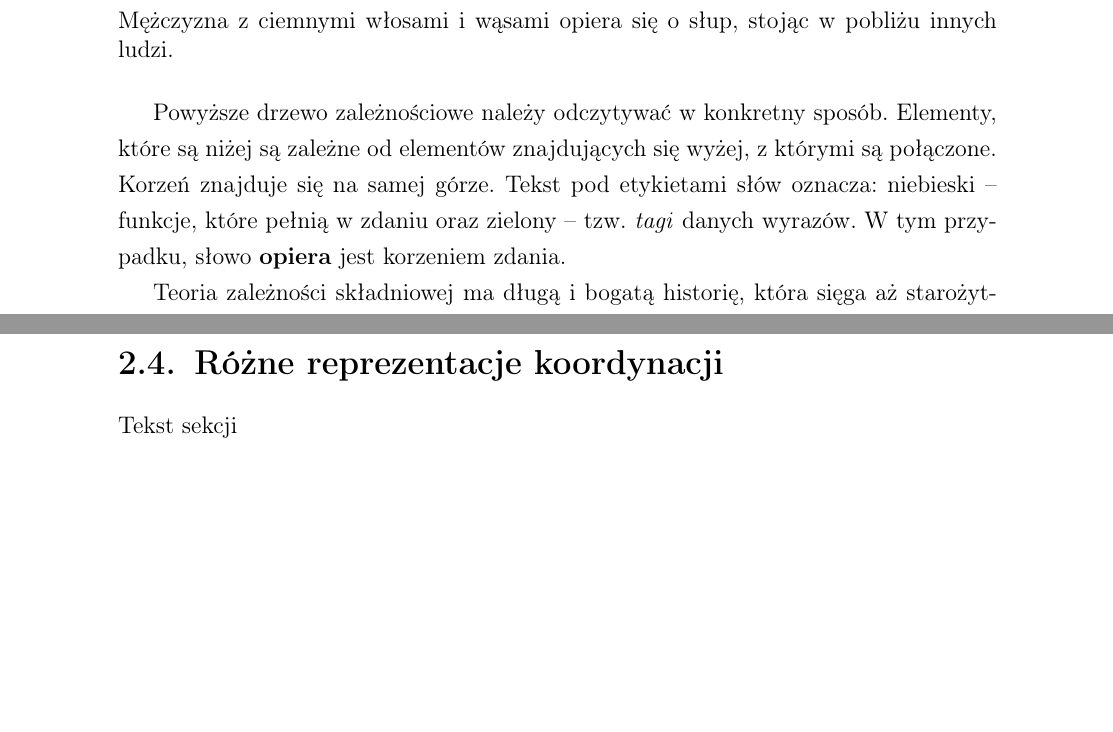
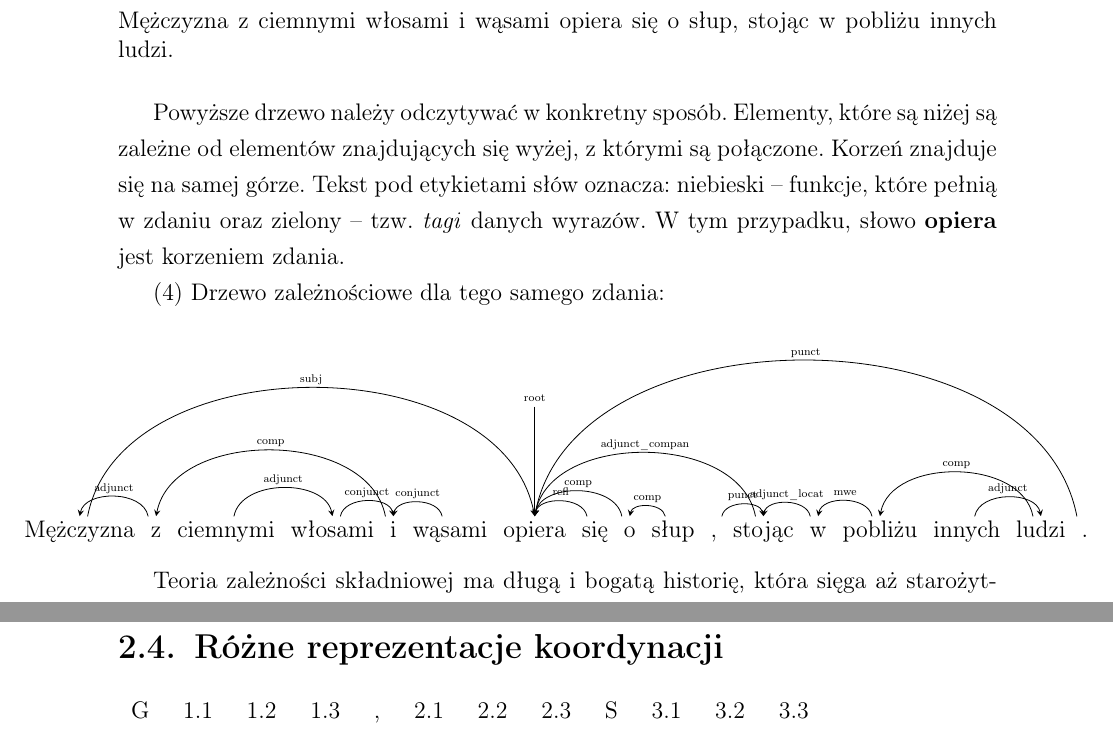
Before and after one commit to kvmilos/PracaLicencjacka, a LaTeX thesis (praca/main.tex): two parts of pages 8 and 10 of 17 before the commit and two parts of pages 8 and 11 of 18 after it, joined at a grey line, cut so that both start at the same text, the shorter picture padded with empty space. Compiled offline with pdfLaTeX.

Commit message:
added a tree in 2.2

```diff
--- a/praca/main.tex
+++ b/praca/main.tex
@@ -2,6 +2,7 @@
 \usepackage{setspace}
 \usepackage{natbib}
 \usepackage{xcolor}
+\usepackage{tikz-dependency}
 \usepackage{graphicx}
 \usepackage{hyperref}
  \hypersetup{
@@ -103,7 +104,33 @@ Teoria ta opiera się na kilku podstawowych założeniach \citep{Liu2008}:\\
     Mężczyzna z ciemnymi włosami i wąsami opiera się o słup, stojąc w pobliżu innych ludzi.
 \end{figure}
 
-Powyższe drzewo zależnościowe należy odczytywać w konkretny sposób. Elementy, które są niżej są zależne od elementów znajdujących się wyżej, z którymi są połączone. Korzeń znajduje się na samej górze. Tekst pod etykietami słów oznacza: niebieski -- funkcje, które pełnią w zdaniu oraz zielony -- tzw. \textit{tagi} danych wyrazów. W tym przypadku, słowo \textbf{opiera} jest korzeniem zdania.
+Powyższe drzewo należy odczytywać w konkretny sposób. Elementy, które są niżej są zależne od elementów znajdujących się wyżej, z którymi są połączone. Korzeń znajduje się na samej górze. Tekst pod etykietami słów oznacza: niebieski -- funkcje, które pełnią w zdaniu oraz zielony -- tzw. \textit{tagi} danych wyrazów. W tym przypadku, słowo \textbf{opiera} jest korzeniem zdania.
+
+(4) Drzewo zależnościowe dla tego samego zdania:
+
+\begin{dependency}[theme=simple]
+    \hspace{-2.5cm}
+    \begin{deptext}[column sep=0.1cm]
+Mężczyzna\&z \& ciemnymi \& włosami \& i \& wąsami \& opiera \& się \& o \& słup \& , \& stojąc \& w \& pobliżu \& innych \& ludzi \& . \\
+    \end{deptext}
+    \deproot{7}{root}
+    \depedge{1}{7}{subj}
+    \depedge{2}{1}{adjunct}
+    \depedge{3}{4}{adjunct}
+    \depedge{4}{5}{conjunct}
+    \depedge{5}{2}{comp}
+    \depedge{6}{5}{conjunct}
+    \depedge{8}{7}{refl}
+    \depedge{9}{7}{comp}
+    \depedge{10}{9}{comp}
+    \depedge{11}{12}{punct}
+    \depedge{12}{7}{adjunct\_compan}
+    \depedge{13}{12}{adjunct\_locat}
+    \depedge{14}{13}{mwe}
+    \depedge{15}{16}{adjunct}
+    \depedge{16}{14}{comp}
+    \depedge{17}{7}{punct}
+\end{dependency}
 
 Teoria zależności składniowej ma długą i bogatą historię, która sięga aż starożytności. Pierwsze ślady tego podejścia można znaleźć w gramatyce sanskrytu Pāṇiniego, czy w pracach wczesnych arabskich gramatyków \citep{Kruijff2002}, a także w niektórych teoriach gramatycznych średniowiecza \citep{Covington1984}. W XX wieku teoria ta mocno rozwinęła się zwłaszcza w lingwistyce klasycznej i słowiańskiej \citep{Melcuk1988}. \citet{Tesniere1959} podjął próvę stworzenia kompleksowej teorii gramatyki, w której to wszystko byłoby oparte na zależnościach. Przedstawił on jej potencjał do uchwycenia podobieństw, jak i różnic między językami.
 
@@ -147,7 +174,11 @@ DLM jest również powiązana z innymi właściwościami języków naturalnych,
 DLM nie jest jednak jedynym czynnikiem kształtującym strukturę syntaktyczną języków naturalnych. Istnieją również inne ograniczenia i preferencje, takie jak harmonia języka \citep{Jing2022}, czy preferencje semantyczne, które mogą wpływać na kolejność słów i długość zależności. Niektóre z tych czynników mogą być sprzeczne lub komplementarne względem DLM. Dlatego DLM należy rozumieć jako jeden z wielu czynników wpływających na organizację języka naturalnego.
 
 \section{Różne reprezentacje koordynacji}
-Tekst sekcji
+\begin{dependency}[theme = simple]
+    \begin{deptext}[column sep=1em]
+       G \& 1.1 \& 1.2 \& 1.3 \& , \& 2.1 \& 2.2 \& 2.3 \& S \& 3.1 \& 3.2 \& 3.3 \\
+    \end{deptext}
+ \end{dependency}
 
 \chapter{Polish Dependency Bank -- źródło danych i narzędzia do analizy}
 Tekst rozdziału
```
Also changed, not shown: praca/main.pdf, praca/main.tex (10 more changed lines).
